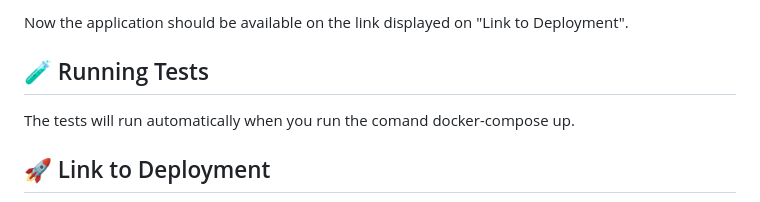
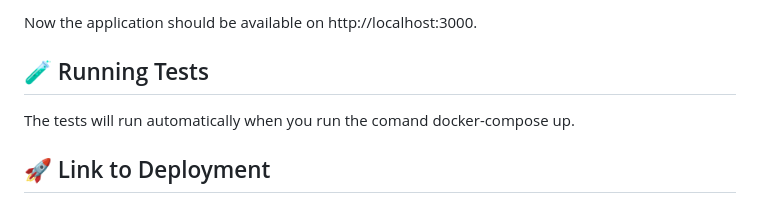
Before and after one commit to averywagnerr/ExpenseShare, a Markdown page: README.md, the part around the change printed below. Rendered like a GitHub page.

Commit message:
hopefully the last few changes to readme

```diff
--- a/README.md
+++ b/README.md
@@ -84,5 +84,5 @@ docker-compose up
 
-Now the application should be available on the link displayed on "Link to Deployment".
+Now the application should be available on http://localhost:3000.
 ## :test_tube: Running Tests
 The tests will run automatically when you run the comand docker-compose up.
 
```
Also changed, not shown: other parts of README.md (+19 -19 lines).
